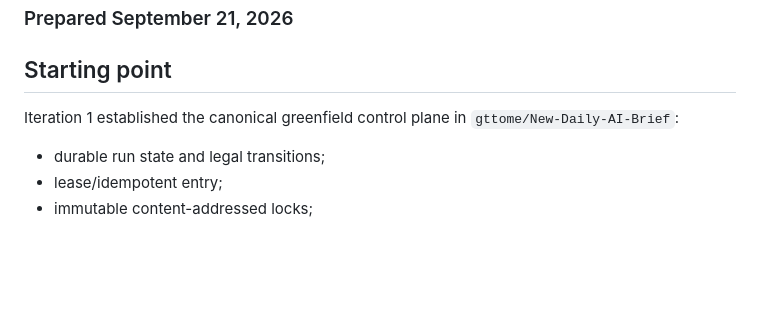
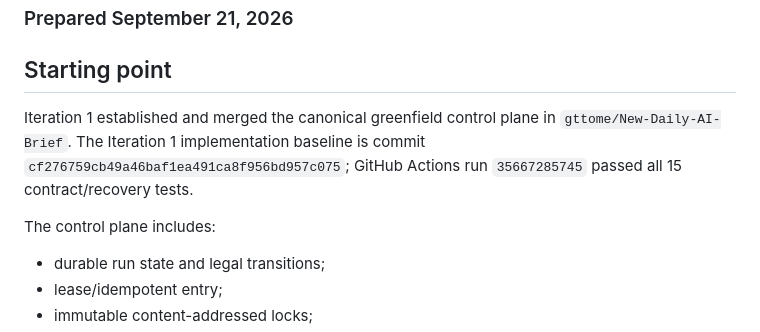
Before and after one commit to gttome/New-Daily-AI-Brief, a Markdown page: docs/ITERATION2_HANDOFF_2026-09-21.md, the part around the change. Rendered like a GitHub page; blank space fills up the shorter version.

Commit message:
Iteration 1: bind Iteration 2 handoff to verified baseline

```diff
--- a/docs/ITERATION2_HANDOFF_2026-09-21.md
+++ b/docs/ITERATION2_HANDOFF_2026-09-21.md
@@ -4,7 +4,9 @@
 
 ## Starting point
 
-Iteration 1 established the canonical greenfield control plane in `gttome/New-Daily-AI-Brief`:
+Iteration 1 established and merged the canonical greenfield control plane in `gttome/New-Daily-AI-Brief`. The Iteration 1 implementation baseline is commit `cf276759cb49a46baf1ea491ca8f956bd957c075`; GitHub Actions run `35667285745` passed all 15 contract/recovery tests.
+
+The control plane includes:
 
 - durable run state and legal transitions;
 - lease/idempotent entry;
```
